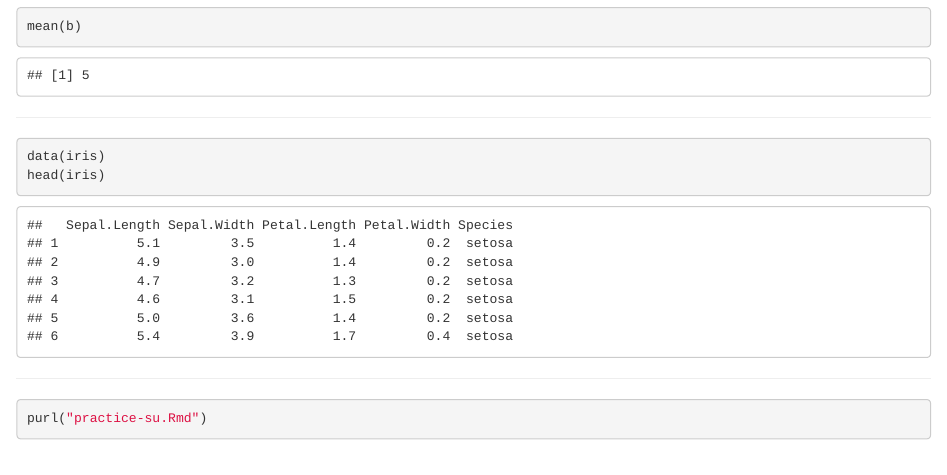
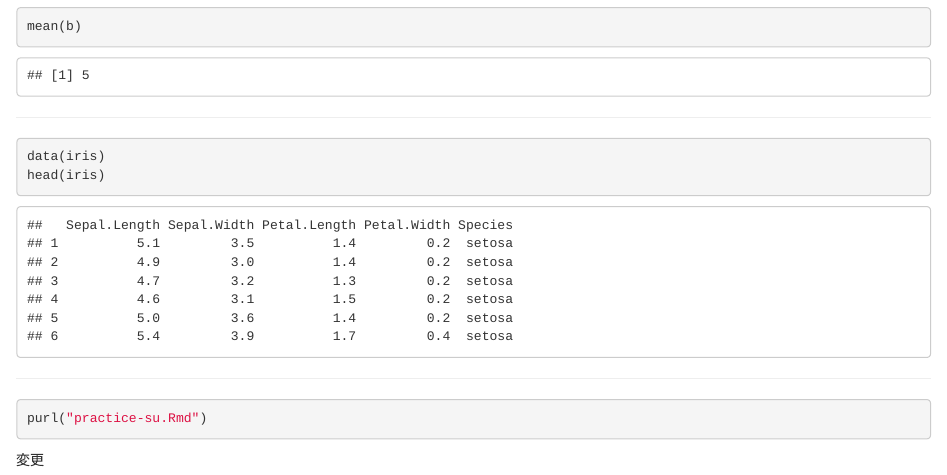
Before and after one commit to YokohamaR/first-practice-r, an R Markdown document (practice-shinya-uryu.Rmd): the page in a window 1100 px wide, from 630 px down. Rendered offline with R 4.5, knitr and Pandoc, with nearby package versions.

Commit message:
modification

````diff
--- a/practice-shinya-uryu.Rmd
+++ b/practice-shinya-uryu.Rmd
@@ -54,3 +54,5 @@ head(iris)
 ```{r, eval=FALSE}
 purl("practice-su.Rmd")
 ```
+
+変更
````
